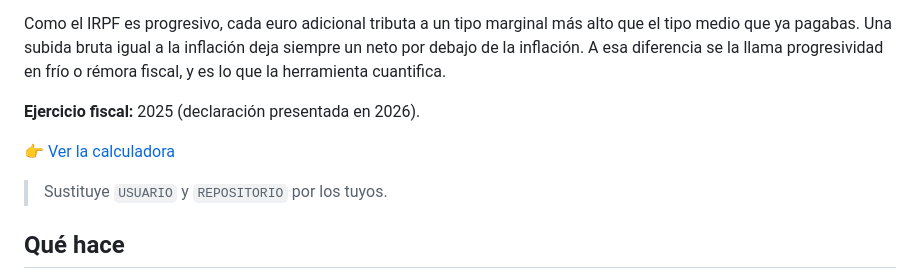
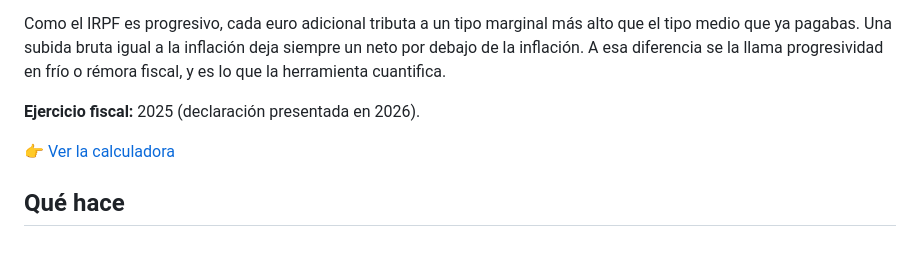
Before and after one commit to papemg/retribuciones, a Markdown page: README.md, the part around one of its changes. GitHub-like rendering; blank space fills up the shorter version.

```diff
--- a/README.md
+++ b/README.md
@@ -10,5 +10,4 @@ Como el IRPF es progresivo, cada euro adicional tributa a un tipo marginal más
 
-> Sustituye `USUARIO` y `REPOSITORIO` por los tuyos.
 
 ## Qué hace
 
```
Also changed, not shown: other parts of README.md (+1 -1 lines).
